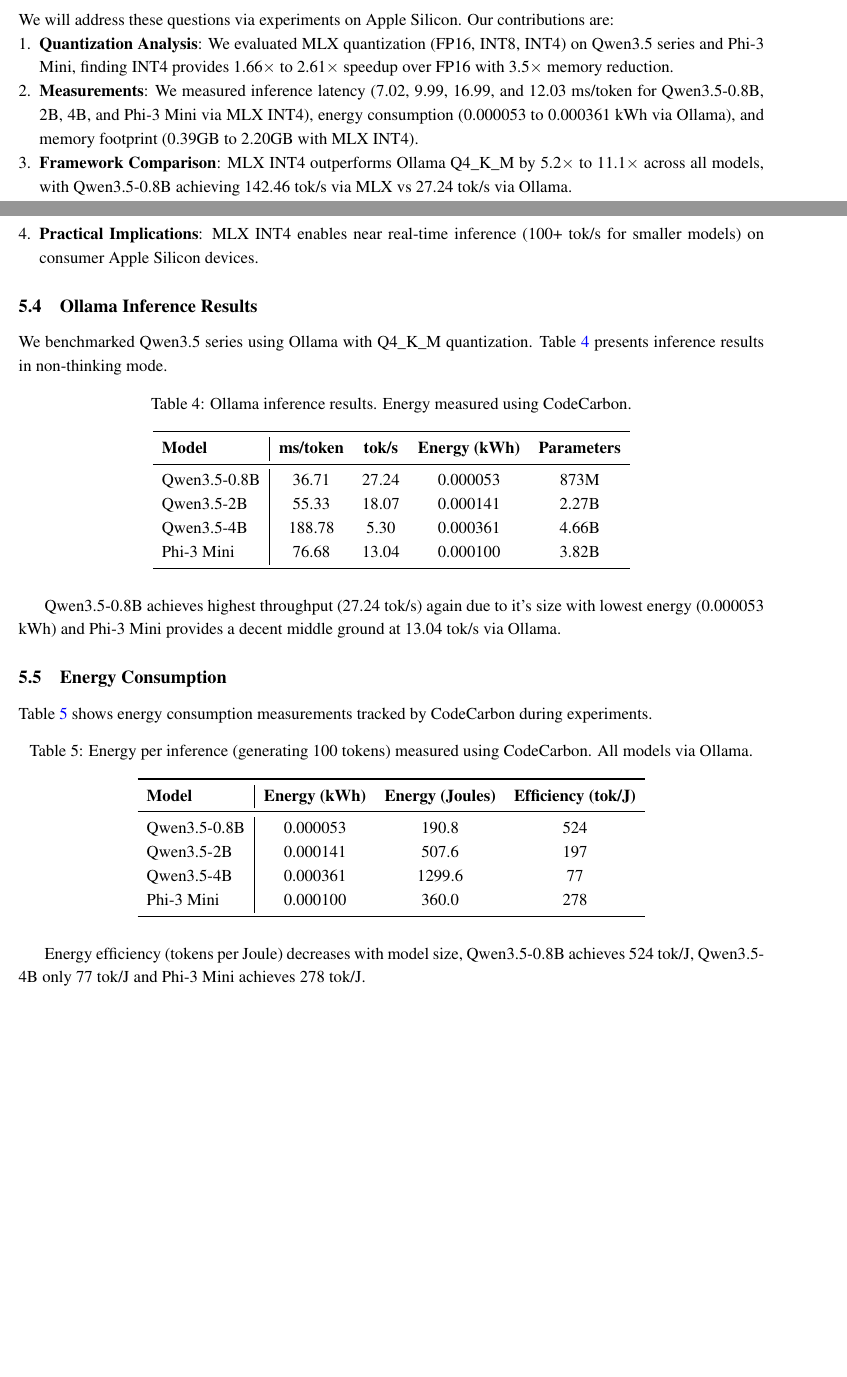
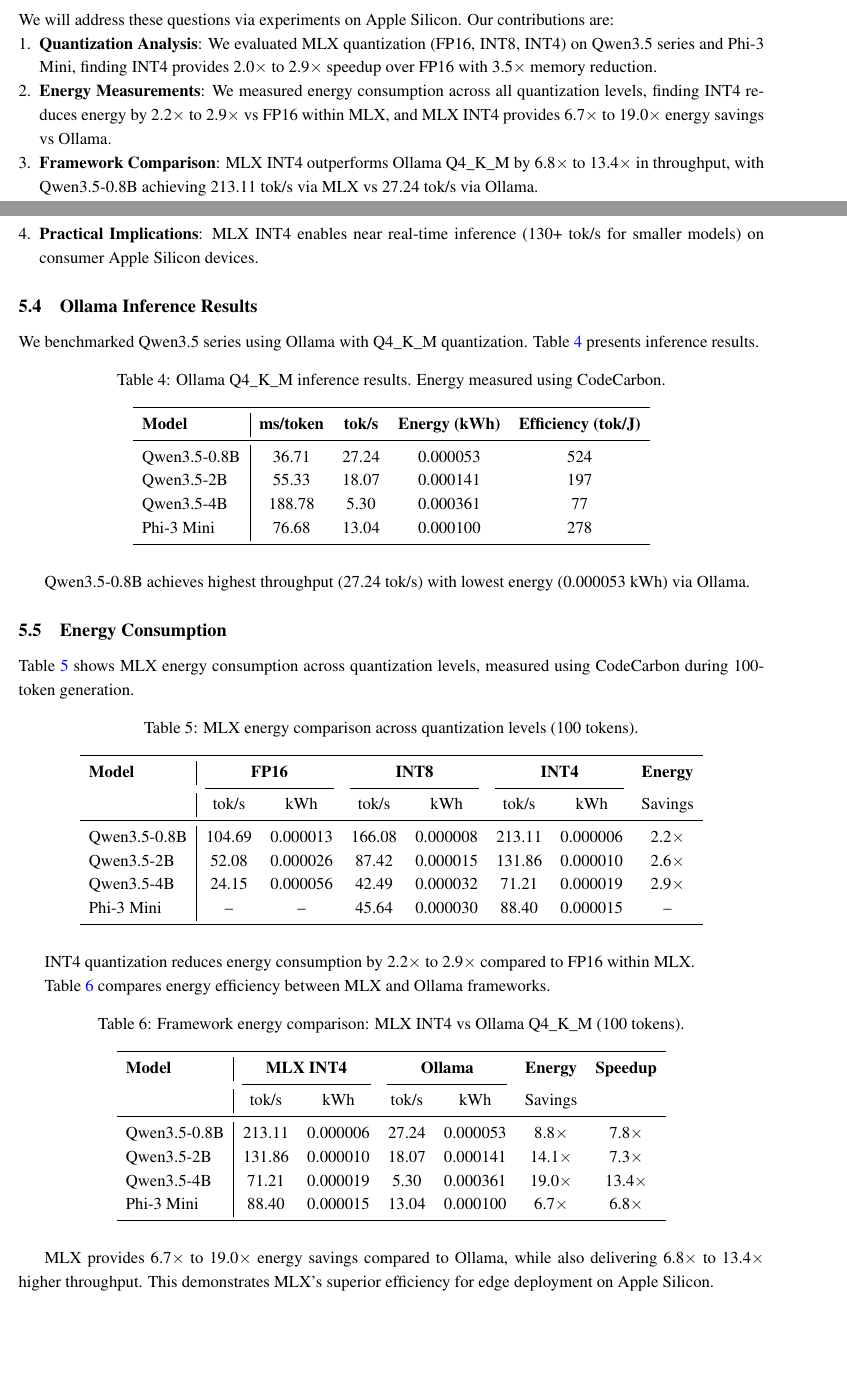
Before and after one commit to harshpreet931/researchPaper-quantization, a LaTeX paper (paper_minified.tex): two parts of pages 2 and 8 of 11, joined at a grey line, cut so that both start at the same text, the shorter picture padded with empty space. Compiled offline with pdfLaTeX.

Commit message:
enegry measurements

```diff
--- a/paper_minified.tex
+++ b/paper_minified.tex
@@ -176,12 +176,11 @@
 We will address these questions via experiments on Apple Silicon. Our contributions are:
 
 \begin{enumerate}[leftmargin=*,nosep]
-    \item \textbf{Quantization Analysis}: We evaluated MLX quantization (FP16, INT8, INT4) on Qwen3.5 series and Phi-3 Mini, finding INT4 provides 1.66$\times$ to 2.61$\times$ speedup over FP16 with 3.5$\times$ memory reduction.
+    \item \textbf{Quantization Analysis}: We evaluated MLX quantization (FP16, INT8, INT4) on Qwen3.5 series and Phi-3 Mini, finding INT4 provides 2.0$\times$ to 2.9$\times$ speedup over FP16 with 3.5$\times$ memory reduction.
 
-    \item \textbf{Measurements}: We measured inference latency (7.02, 9.99, 16.99, and 12.03 ms/token for Qwen3.5-0.8B, 2B, 4B, and Phi-3 Mini via MLX INT4), energy consumption (0.000053 to 0.000361 kWh via Ollama), and memory footprint (0.39GB to 2.20GB with MLX INT4).
+    \item \textbf{Energy Measurements}: We measured energy consumption across all quantization levels, finding INT4 reduces energy by 2.2$\times$ to 2.9$\times$ vs FP16 within MLX, and MLX INT4 provides 6.7$\times$ to 19.0$\times$ energy savings vs Ollama.
 
-
-    \item \textbf{Framework Comparison}: MLX INT4 outperforms Ollama Q4\_K\_M by 5.2$\times$ to 11.1$\times$ across all models, with Qwen3.5-0.8B achieving 142.46 tok/s via MLX vs 27.24 tok/s via Ollama.
+    \item \textbf{Framework Comparison}: MLX INT4 outperforms Ollama Q4\_K\_M by 6.8$\times$ to 13.4$\times$ in throughput, with Qwen3.5-0.8B achieving 213.11 tok/s via MLX vs 27.24 tok/s via Ollama.
 \end{enumerate}
 
 These findings have an immediate value, as organizations can reduce inference energy costs while maintaining model performance.
@@ -505,53 +504,76 @@
 
     \item \textbf{Memory Efficiency}: All models fit under 2.5GB with MLX INT4, enabling deployment on devices with 8GB RAM.
 
-    \item \textbf{Practical Implications}: MLX INT4 enables near real-time inference (100+ tok/s for smaller models) on consumer Apple Silicon devices.
+    \item \textbf{Practical Implications}: MLX INT4 enables near real-time inference (130+ tok/s for smaller models) on consumer Apple Silicon devices.
 \end{enumerate}
 
 \subsection{Ollama Inference Results}
 
-We benchmarked Qwen3.5 series using Ollama with Q4\_K\_M quantization. Table~\ref{tab:ollama_results} presents inference results in non-thinking mode.
+We benchmarked Qwen3.5 series using Ollama with Q4\_K\_M quantization. Table~\ref{tab:ollama_results} presents inference results.
 
 \begin{table}[H]
 \centering
-\caption{Ollama inference results. Energy measured using CodeCarbon.}
+\caption{Ollama Q4\_K\_M inference results. Energy measured using CodeCarbon.}
 \label{tab:ollama_results}
 \begin{tabular}{l|cccc}
 \toprule
-\textbf{Model} & \textbf{ms/token} & \textbf{tok/s} & \textbf{Energy (kWh)} & \textbf{Parameters} \\
+\textbf{Model} & \textbf{ms/token} & \textbf{tok/s} & \textbf{Energy (kWh)} & \textbf{Efficiency (tok/J)} \\
 \midrule
-Qwen3.5-0.8B & 36.71 & 27.24 & 0.000053 & 873M \\
-Qwen3.5-2B & 55.33 & 18.07 & 0.000141 & 2.27B \\
-Qwen3.5-4B & 188.78 & 5.30 & 0.000361 & 4.66B \\
-Phi-3 Mini & 76.68 & 13.04 & 0.000100 & 3.82B \\
+Qwen3.5-0.8B & 36.71 & 27.24 & 0.000053 & 524 \\
+Qwen3.5-2B & 55.33 & 18.07 & 0.000141 & 197 \\
+Qwen3.5-4B & 188.78 & 5.30 & 0.000361 & 77 \\
+Phi-3 Mini & 76.68 & 13.04 & 0.000100 & 278 \\
 \bottomrule
 \end{tabular}
 \end{table}
 
-Qwen3.5-0.8B achieves highest throughput (27.24 tok/s) again due to it's size with lowest energy (0.000053 kWh) and Phi-3 Mini provides a decent middle ground at 13.04 tok/s via Ollama.
-
+Qwen3.5-0.8B achieves highest throughput (27.24 tok/s) with lowest energy (0.000053 kWh) via Ollama.
 
 \subsection{Energy Consumption}
 
-Table \ref{tab:energy} shows energy consumption measurements tracked by CodeCarbon during experiments.
+Table \ref{tab:mlx_energy} shows MLX energy consumption across quantization levels, measured using CodeCarbon during 100-token generation.
 
 \begin{table}[H]
 \centering
-\caption{Energy per inference (generating 100 tokens) measured using CodeCarbon. All models via Ollama.}
-\label{tab:energy}
-\begin{tabular}{l|ccc}
+\caption{MLX energy comparison across quantization levels (100 tokens).}
+\label{tab:mlx_energy}
+\begin{tabular}{l|ccccccc}
 \toprule
-\textbf{Model} & \textbf{Energy (kWh)} & \textbf{Energy (Joules)} & \textbf{Efficiency (tok/J)} \\
+\textbf{Model} & \multicolumn{2}{c}{\textbf{FP16}} & \multicolumn{2}{c}{\textbf{INT8}} & \multicolumn{2}{c}{\textbf{INT4}} & \textbf{Energy} \\
+\cmidrule(lr){2-3} \cmidrule(lr){4-5} \cmidrule(lr){6-7}
+& tok/s & kWh & tok/s & kWh & tok/s & kWh & Savings \\
 \midrule
-Qwen3.5-0.8B & 0.000053 & 190.8 & 524 \\
-Qwen3.5-2B & 0.000141 & 507.6 & 197 \\
-Qwen3.5-4B & 0.000361 & 1299.6 & 77 \\
-Phi-3 Mini & 0.000100 & 360.0 & 278 \\
+Qwen3.5-0.8B & 104.69 & 0.000013 & 166.08 & 0.000008 & 213.11 & 0.000006 & 2.2$\times$ \\
+Qwen3.5-2B & 52.08 & 0.000026 & 87.42 & 0.000015 & 131.86 & 0.000010 & 2.6$\times$ \\
+Qwen3.5-4B & 24.15 & 0.000056 & 42.49 & 0.000032 & 71.21 & 0.000019 & 2.9$\times$ \\
+Phi-3 Mini & -- & -- & 45.64 & 0.000030 & 88.40 & 0.000015 & -- \\
 \bottomrule
 \end{tabular}
 \end{table}
 
-Energy efficiency (tokens per Joule) decreases with model size, Qwen3.5-0.8B achieves 524 tok/J, Qwen3.5-4B only 77 tok/J and Phi-3 Mini achieves 278 tok/J.
+INT4 quantization reduces energy consumption by 2.2$\times$ to 2.9$\times$ compared to FP16 within MLX.
+
+Table \ref{tab:framework_energy} compares energy efficiency between MLX and Ollama frameworks.
+
+\begin{table}[H]
+\centering
+\caption{Framework energy comparison: MLX INT4 vs Ollama Q4\_K\_M (100 tokens).}
+\label{tab:framework_energy}
+\begin{tabular}{l|cccccc}
+\toprule
+\textbf{Model} & \multicolumn{2}{c}{\textbf{MLX INT4}} & \multicolumn{2}{c}{\textbf{Ollama}} & \textbf{Energy} & \textbf{Speedup} \\
+\cmidrule(lr){2-3} \cmidrule(lr){4-5}
+& tok/s & kWh & tok/s & kWh & Savings & \\
+\midrule
+Qwen3.5-0.8B & 213.11 & 0.000006 & 27.24 & 0.000053 & 8.8$\times$ & 7.8$\times$ \\
+Qwen3.5-2B & 131.86 & 0.000010 & 18.07 & 0.000141 & 14.1$\times$ & 7.3$\times$ \\
+Qwen3.5-4B & 71.21 & 0.000019 & 5.30 & 0.000361 & 19.0$\times$ & 13.4$\times$ \\
+Phi-3 Mini & 88.40 & 0.000015 & 13.04 & 0.000100 & 6.7$\times$ & 6.8$\times$ \\
+\bottomrule
+\end{tabular}
+\end{table}
+
+MLX provides 6.7$\times$ to 19.0$\times$ energy savings compared to Ollama, while also delivering 6.8$\times$ to 13.4$\times$ higher throughput. This demonstrates MLX's superior efficiency for edge deployment on Apple Silicon.
 
 \subsection{Experimental Limitations}
 
```
Also changed, not shown: experiments/emissions.csv (+2 -2 lines), paper_minified.tex (52 more changed lines), 12 other files.
